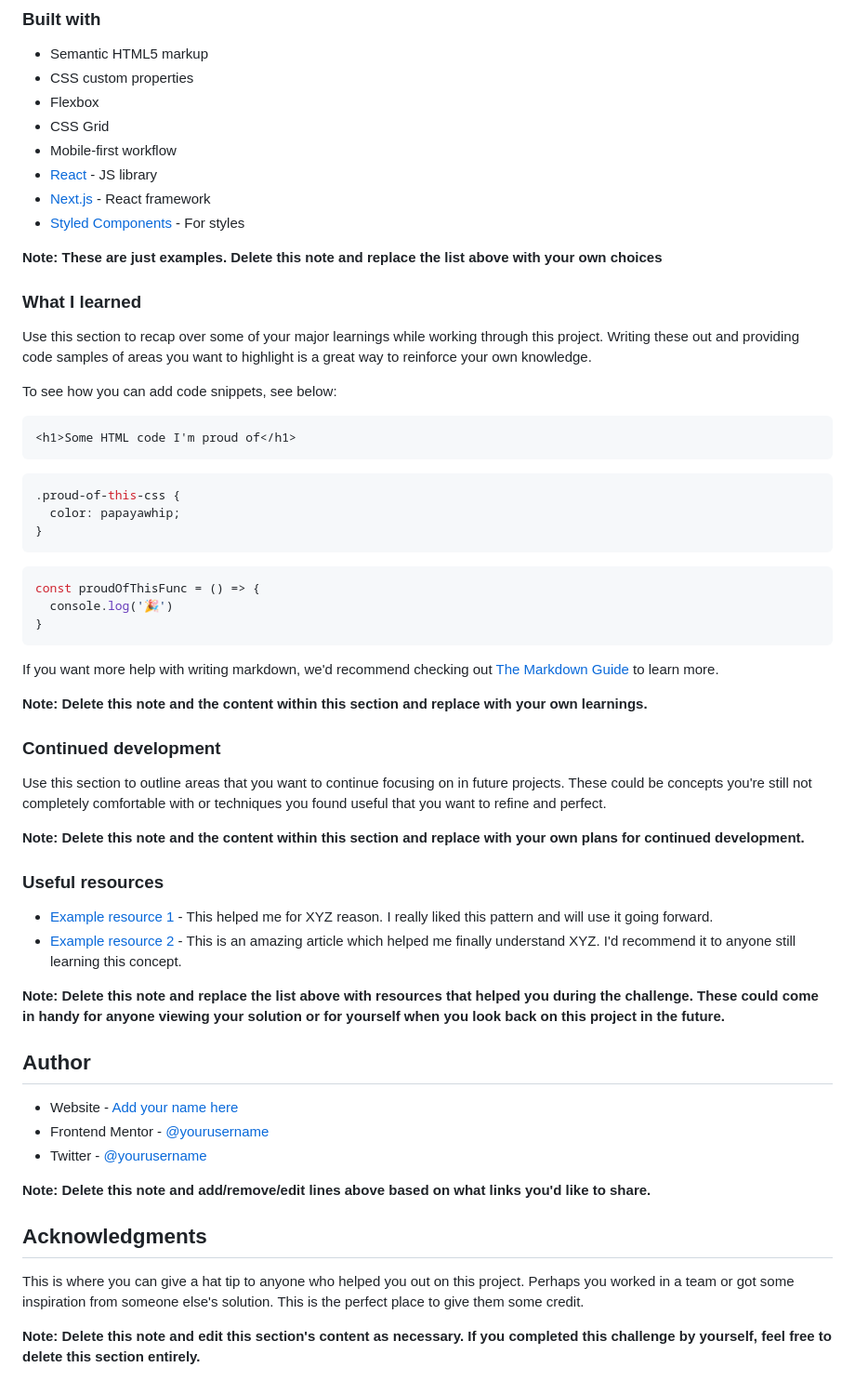
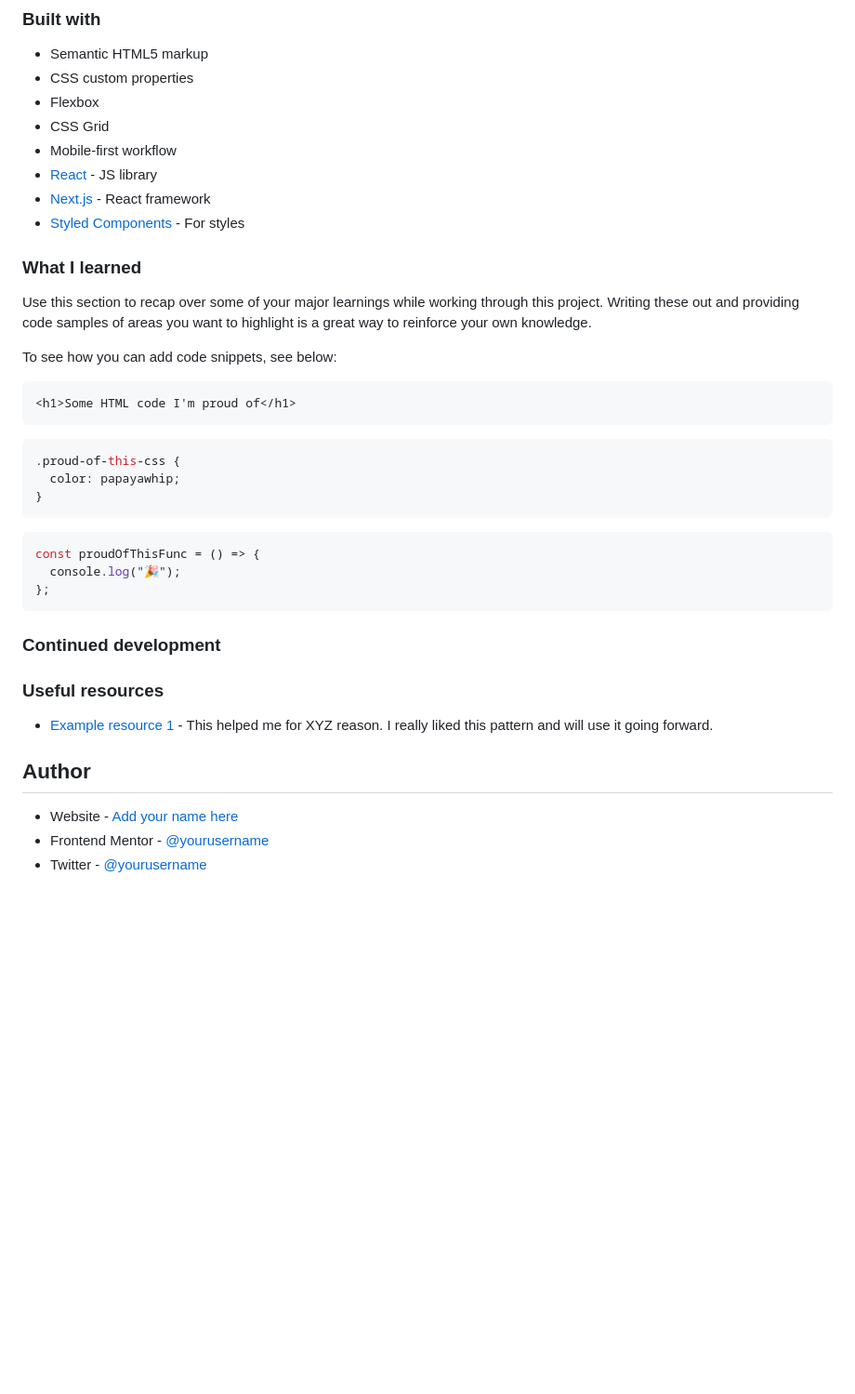
Before and after one commit to KurtJF/frontend-mentor, a Markdown page: accordion-card/README.md, the part around the change. Shown: that part at 93% size. GitHub-like rendering; blank space fills up the shorter version.

Commit message:
docs: update README.md

````diff
--- a/accordion-card/README.md
+++ b/accordion-card/README.md
@@ -58,8 +58,6 @@ Then crop/optimize/edit your image however you like, add it to your project, and
 - [Next.js](https://nextjs.org/) - React framework
 - [Styled Components](https://styled-components.com/) - For styles
 
-**Note: These are just examples. Delete this note and replace the list above with your own choices**
-
 ### What I learned
 
 Use this section to recap over some of your major learnings while working through this project. Writing these out and providing code samples of areas you want to highlight is a great way to reinforce your own knowledge.
@@ -69,44 +67,27 @@ To see how you can add code snippets, see below:
 ```html
 <h1>Some HTML code I'm proud of</h1>
 ```
+
 ```css
 .proud-of-this-css {
   color: papayawhip;
 }
 ```
+
 ```js
 const proudOfThisFunc = () => {
-  console.log('🎉')
-}
+  console.log("🎉");
+};
 ```
 
-If you want more help with writing markdown, we'd recommend checking out [The Markdown Guide](https://www.markdownguide.org/) to learn more.
-
-**Note: Delete this note and the content within this section and replace with your own learnings.**
-
 ### Continued development
-
-Use this section to outline areas that you want to continue focusing on in future projects. These could be concepts you're still not completely comfortable with or techniques you found useful that you want to refine and perfect.
-
-**Note: Delete this note and the content within this section and replace with your own plans for continued development.**
 
 ### Useful resources
 
 - [Example resource 1](https://www.example.com) - This helped me for XYZ reason. I really liked this pattern and will use it going forward.
-- [Example resource 2](https://www.example.com) - This is an amazing article which helped me finally understand XYZ. I'd recommend it to anyone still learning this concept.
-
-**Note: Delete this note and replace the list above with resources that helped you during the challenge. These could come in handy for anyone viewing your solution or for yourself when you look back on this project in the future.**
 
 ## Author
 
 - Website - [Add your name here](https://www.your-site.com)
 - Frontend Mentor - [@yourusername](https://www.frontendmentor.io/profile/yourusername)
 - Twitter - [@yourusername](https://www.twitter.com/yourusername)
-
-**Note: Delete this note and add/remove/edit lines above based on what links you'd like to share.**
-
-## Acknowledgments
-
-This is where you can give a hat tip to anyone who helped you out on this project. Perhaps you worked in a team or got some inspiration from someone else's solution. This is the perfect place to give them some credit.
-
-**Note: Delete this note and edit this section's content as necessary. If you completed this challenge by yourself, feel free to delete this section entirely.**
````
